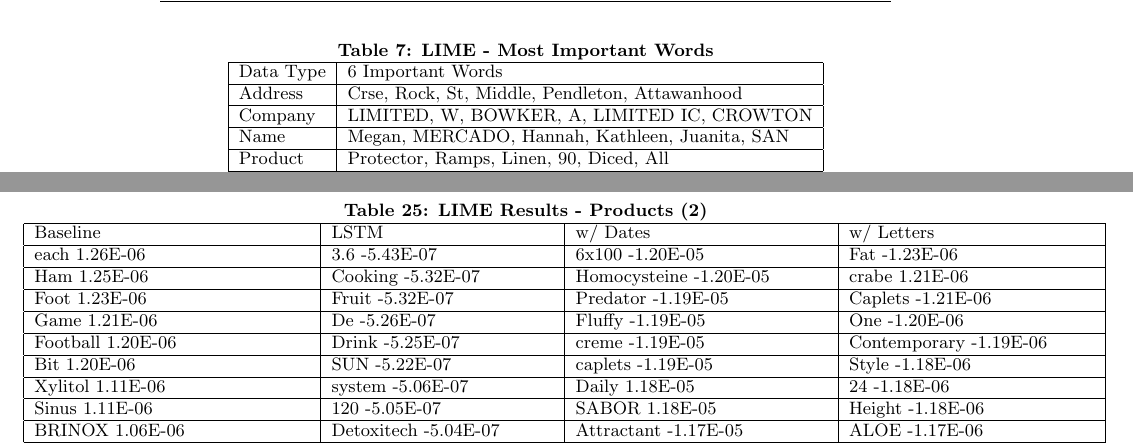
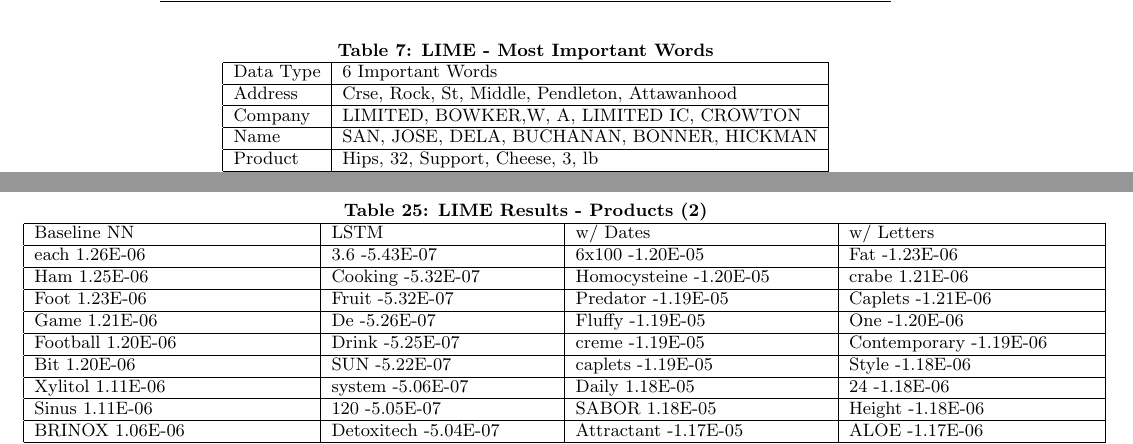
Before and after one commit to miriamherm/ClientClassification, a LaTeX thesis (Herman_Thesis.tex): two parts of pages 5 and 18 of 20, joined at a grey line, cut so that both start at the same text. The pictures show the PDF file Herman_Thesis.pdf that the author committed with the source.

Commit message:
Final Draft

```diff
--- a/Herman_Thesis.tex
+++ b/Herman_Thesis.tex
@@ -426,9 +426,9 @@ As one might expect, for an address classification model `St' is among the 6 mos
 \begin{tabular}{|l|l|l|l|l|} \hline
 Data Type& 6 Important Words \\ \hline
 Address & Crse, Rock, St, Middle, Pendleton, Attawanhood  \\ \hline
-Company& LIMITED, W, BOWKER, A, LIMITED IC, CROWTON  \\ \hline
-Name& Megan, MERCADO, Hannah, Kathleen, Juanita, SAN \\ \hline
-Product & Protector, Ramps, Linen, 90, Diced, All \\
+Company& LIMITED,  BOWKER,W, A, LIMITED IC, CROWTON  \\ \hline
+Name& SAN, JOSE, DELA, BUCHANAN, BONNER, HICKMAN \\ \hline
+Product & Hips, 32, Support, Cheese, 3, lb \\
 \hline\end{tabular}\label{table:LIME}
 \end{table*}
 
```
Also changed, not shown: Herman_Thesis.pdf, Herman_Thesis.tex (4 more changed lines).
